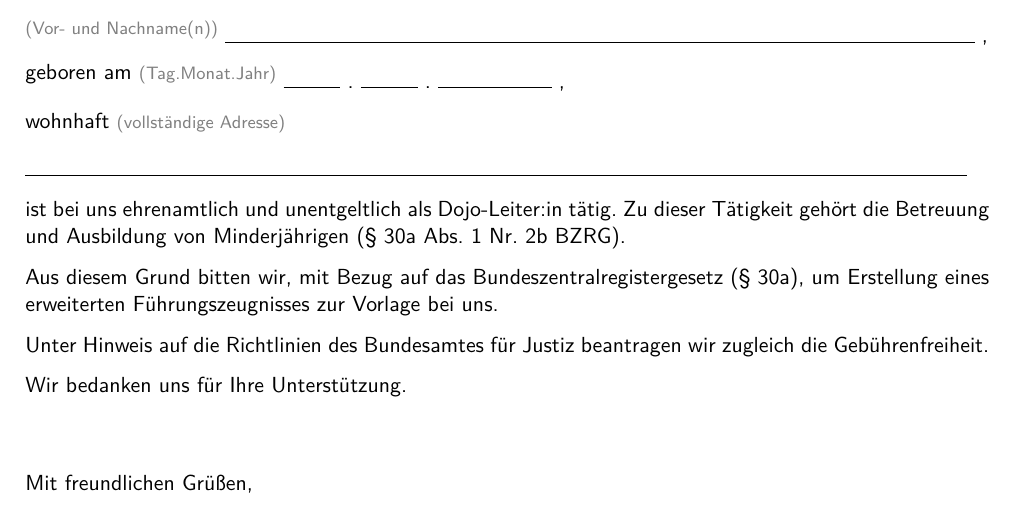
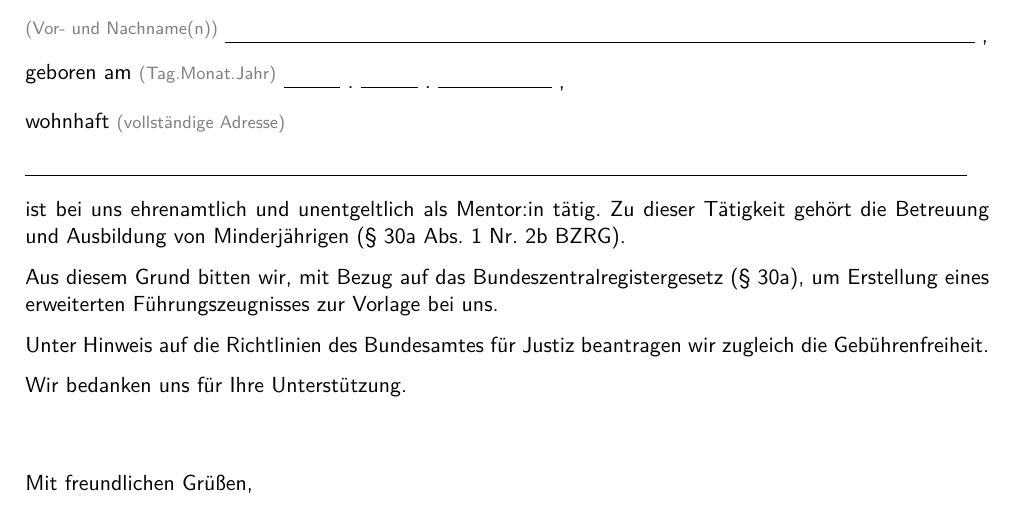
Before and after one commit to Coderdojo-Schoeneweide/gebuehrenbefreiungsantrag, a LaTeX document (main.tex): part of the page, cut so that both start at the same text. Compiled offline with pdfLaTeX.

Commit message:
Update role description from Dojo-Leiter:in to Mentor:in

```diff
--- a/main.tex
+++ b/main.tex
@@ -53,7 +53,7 @@
 
     \TextFieldFill[name=address]{}
 
-    ist bei uns ehrenamtlich und unentgeltlich als Dojo-Leiter:in tätig.
+    ist bei uns ehrenamtlich und unentgeltlich als Mentor:in tätig.
     Zu dieser Tätigkeit gehört die Betreuung und Ausbildung von Minderjährigen (§ 30a Abs.\ 1 Nr.\ 2b BZRG).
 
     Aus diesem Grund bitten wir, mit Bezug auf das Bundeszentralregistergesetz (§ 30a), um Erstellung eines erweiterten Führungszeugnisses zur Vorlage bei uns.
```
